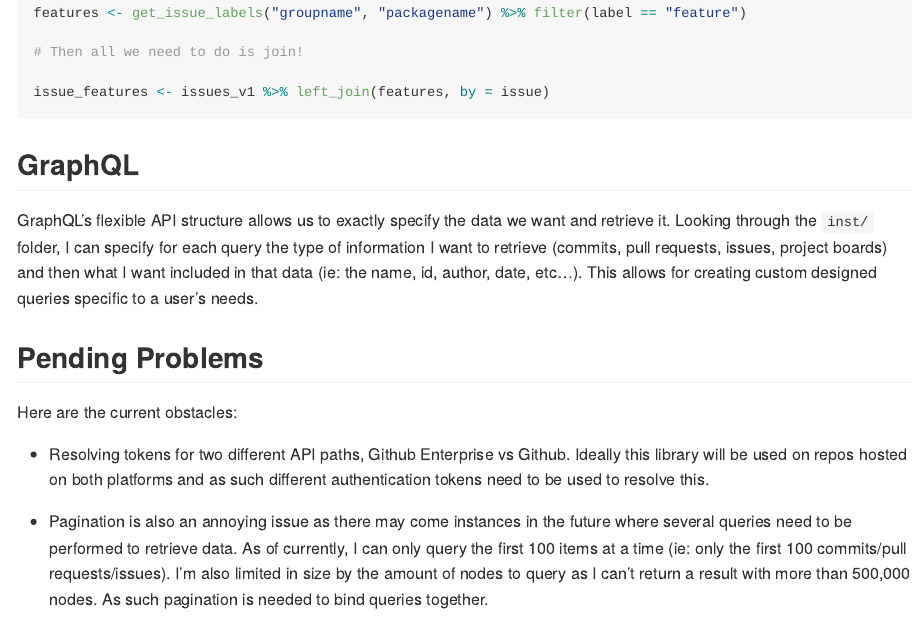
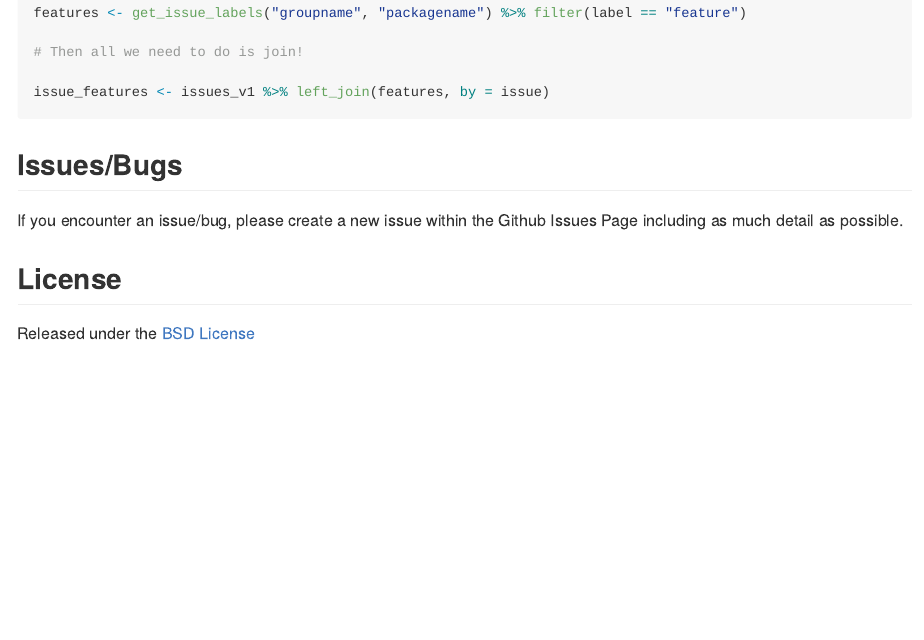
Before and after one commit to metrumresearchgroup/ghpm, an R Markdown document (README.Rmd): the page in a window 1100 px wide, from 1250 px down. Rendered offline with R 4.5, knitr and Pandoc, with nearby package versions.

Commit message:
doc: removing some aspects of the docs

````diff
--- a/README.Rmd
+++ b/README.Rmd
@@ -55,18 +55,6 @@ features <- get_issue_labels("groupname", "packagename") %>% filter(label == "fe
 issue_features <- issues_v1 %>% left_join(features, by = issue)
 ```
 
-## GraphQL
-
-GraphQL's flexible API structure allows us to exactly specify the data we want and retrieve it. Looking through the `inst/` folder, I can specify for each query the type of information I want to retrieve (commits, pull requests, issues, project boards) and then what I want included in that data (ie: the name, id, author, date, etc...). This allows for creating custom designed queries specific to a user's needs.
-
-## Pending Problems
-
-Here are the current obstacles:
-
-* Resolving tokens for two different API paths, Github Enterprise vs Github. Ideally this library will be used on repos hosted on both platforms and as such different authentication tokens need to be used to resolve this.
-
-* Pagination is also an annoying issue as there may come instances in the future where several queries need to be performed to retrieve data. As of currently, I can only query the first 100 items at a time (ie: only the first 100 commits/pull requests/issues). I'm also limited in size by the amount of nodes to query as I can't return a result with more than 500,000 nodes. As such pagination is needed to bind queries together.
-
 ## Issues/Bugs
 If you encounter an issue/bug, please create a new issue within the Github Issues Page including as much detail as possible.
 
````
